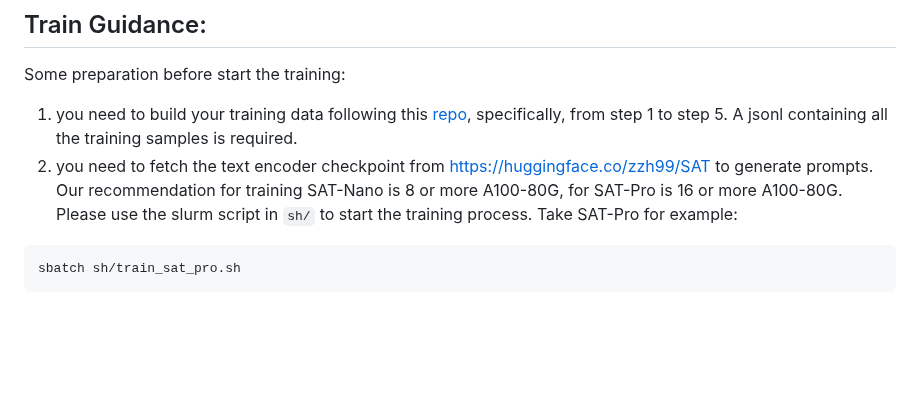
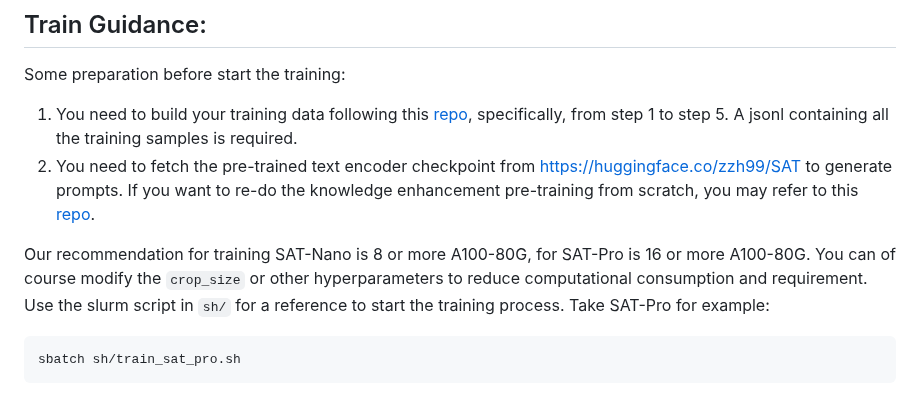
Before and after one commit to zhaoziheng/SAT, a Markdown page: README.md, the part around the change. GitHub-like rendering; blank space fills up the shorter version.

````diff
--- a/README.md
+++ b/README.md
@@ -97,9 +97,10 @@ The input image should be with shape `H,W,D` Our data process code will normaliz
 
 ## Train Guidance:
 Some preparation before start the training:
-  1. you need to build your training data following this [repo](https://github.com/zhaoziheng/SAT-DS/tree/main), specifically, from step 1 to step 5. A jsonl containing all the training samples is required.
-  2. you need to fetch the text encoder checkpoint from https://huggingface.co/zzh99/SAT to generate prompts.
-Our recommendation for training SAT-Nano is 8 or more A100-80G, for SAT-Pro is 16 or more A100-80G. Please use the slurm script in `sh/` to start the training process. Take SAT-Pro for example:
+  1. You need to build your training data following this [repo](https://github.com/zhaoziheng/SAT-DS/tree/main), specifically, from step 1 to step 5. A jsonl containing all the training samples is required.
+  2. You need to fetch the pre-trained text encoder checkpoint from https://huggingface.co/zzh99/SAT to generate prompts. If you want to re-do the knowledge enhancement pre-training from scratch, you may refer to this [repo](https://github.com/zhaoziheng/SAT-Pretrain/tree/master).
+
+Our recommendation for training SAT-Nano is 8 or more A100-80G, for SAT-Pro is 16 or more A100-80G. You can of course modify the `crop_size` or other hyperparameters to reduce computational consumption and requirement. Use the slurm script in `sh/` for a reference to start the training process. Take SAT-Pro for example:
   ```
   sbatch sh/train_sat_pro.sh
   ```
````
